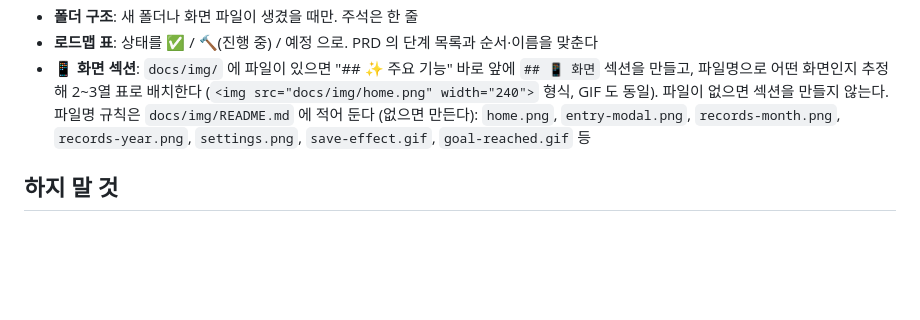
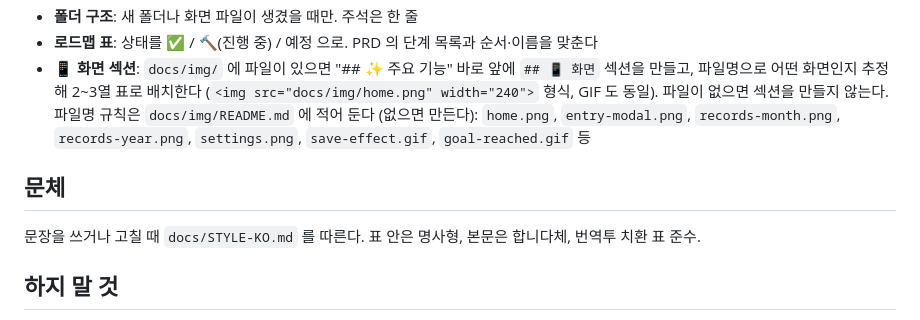
Before and after one commit to zizonpubao/save_money_app, a Markdown page: .claude/agents/readme-keeper.md, the part around the change. Drawn GitHub-style; blank space fills up the shorter version.

```diff
--- a/.claude/agents/readme-keeper.md
+++ b/.claude/agents/readme-keeper.md
@@ -24,6 +24,10 @@ model: sonnet
 - **로드맵 표**: 상태를 ✅ / 🔨(진행 중) / 예정 으로. PRD 의 단계 목록과 순서·이름을 맞춘다
 - **📱 화면 섹션**: `docs/img/` 에 파일이 있으면 "## ✨ 주요 기능" 바로 앞에 `## 📱 화면` 섹션을 만들고, 파일명으로 어떤 화면인지 추정해 2~3열 표로 배치한다 (`<img src="docs/img/home.png" width="240">` 형식, GIF 도 동일). 파일이 없으면 섹션을 만들지 않는다. 파일명 규칙은 `docs/img/README.md` 에 적어 둔다 (없으면 만든다): `home.png`, `entry-modal.png`, `records-month.png`, `records-year.png`, `settings.png`, `save-effect.gif`, `goal-reached.gif` 등
 
+## 문체
+문장을 쓰거나 고칠 때 `docs/STYLE-KO.md` 를 따른다.
+표 안은 명사형, 본문은 합니다체, 번역투 치환 표 준수.
+
 ## 하지 말 것
 - 제품 코드, PRD, DESIGN.md 수정
 - README 구조 변경, 문단 톤 변경 (한국어, 짧은 문장, 과장 없음)
```
Also changed, not shown: README.md (+23 -23 lines), docs/STYLE-KO.md (added, +37 -0 lines).
